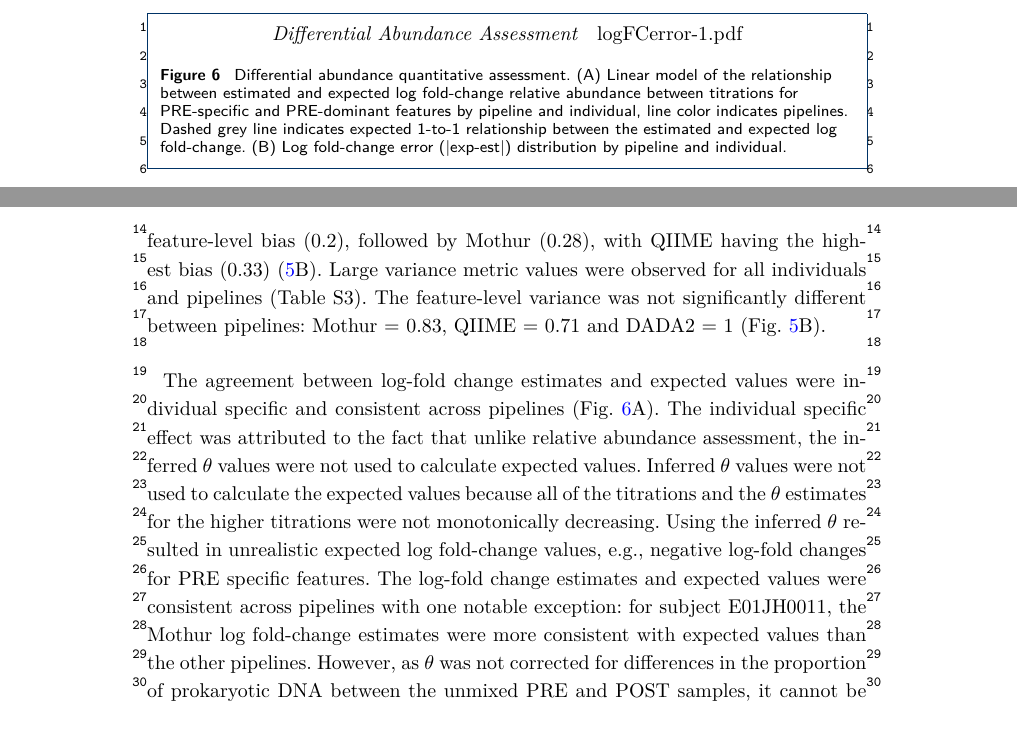
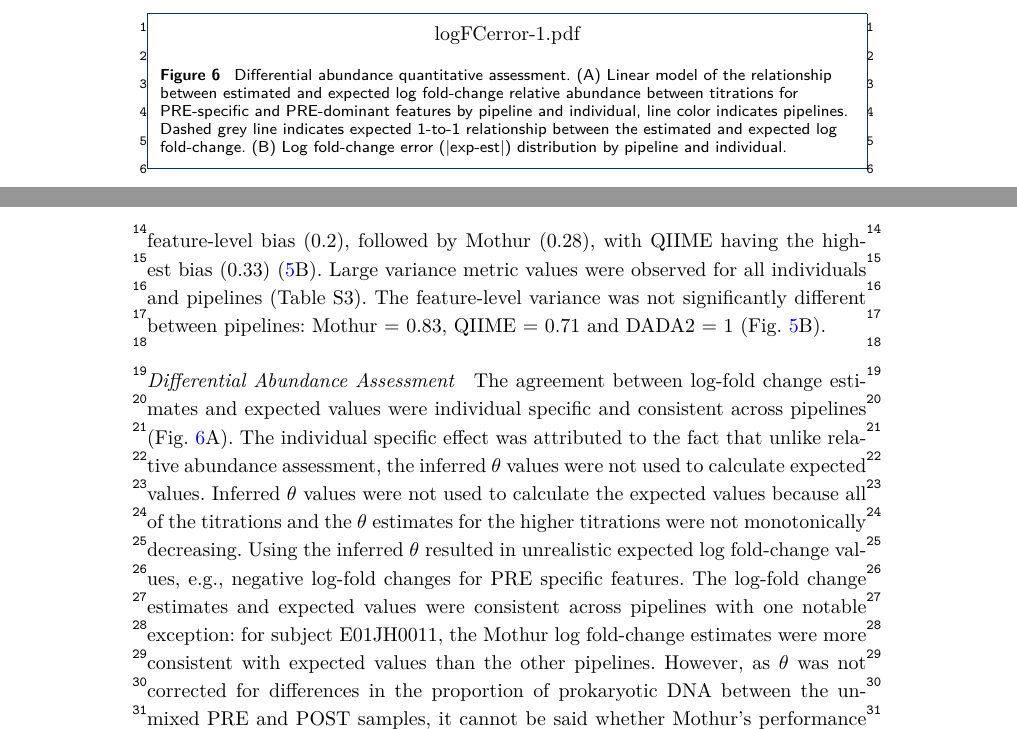
Before and after one commit to nate-d-olson/MGTST-Manuscript, a LaTeX document (main.tex): two parts of page 9 of 20, joined at a grey line, cut so that both start at the same text. Compiled offline with pdfLaTeX.

Commit message:
edits from submission

```diff
--- a/main.tex
+++ b/main.tex
@@ -704,7 +704,7 @@ were observed for all individuals and pipelines (Table S3). The feature-level va
 significantly different between pipelines: Mothur = 0.83, QIIME = 0.71
 and DADA2 = 1 (Fig. \ref{fig:relAbuErrorMetrics}B).
 
-\paragraph{Differential Abundance Assessment}
+
 \begin{figure}
 \centering
 \includegraphics{logFCerror-1.pdf}
@@ -729,7 +730,7 @@ the median were excluded from the figure to prevent extreme metric
 values from obscuring metric value visual comparisons.}
 \end{figure}
 
-%% Move to discussion?
+\paragraph{Differential Abundance Assessment}
 The agreement between log-fold change estimates and expected values were
 individual specific and consistent across pipelines (Fig.
 \ref{fig:logFCerror}A). The individual specific effect was attributed to
```
Also changed, not shown: main.tex (1 more changed lines).
